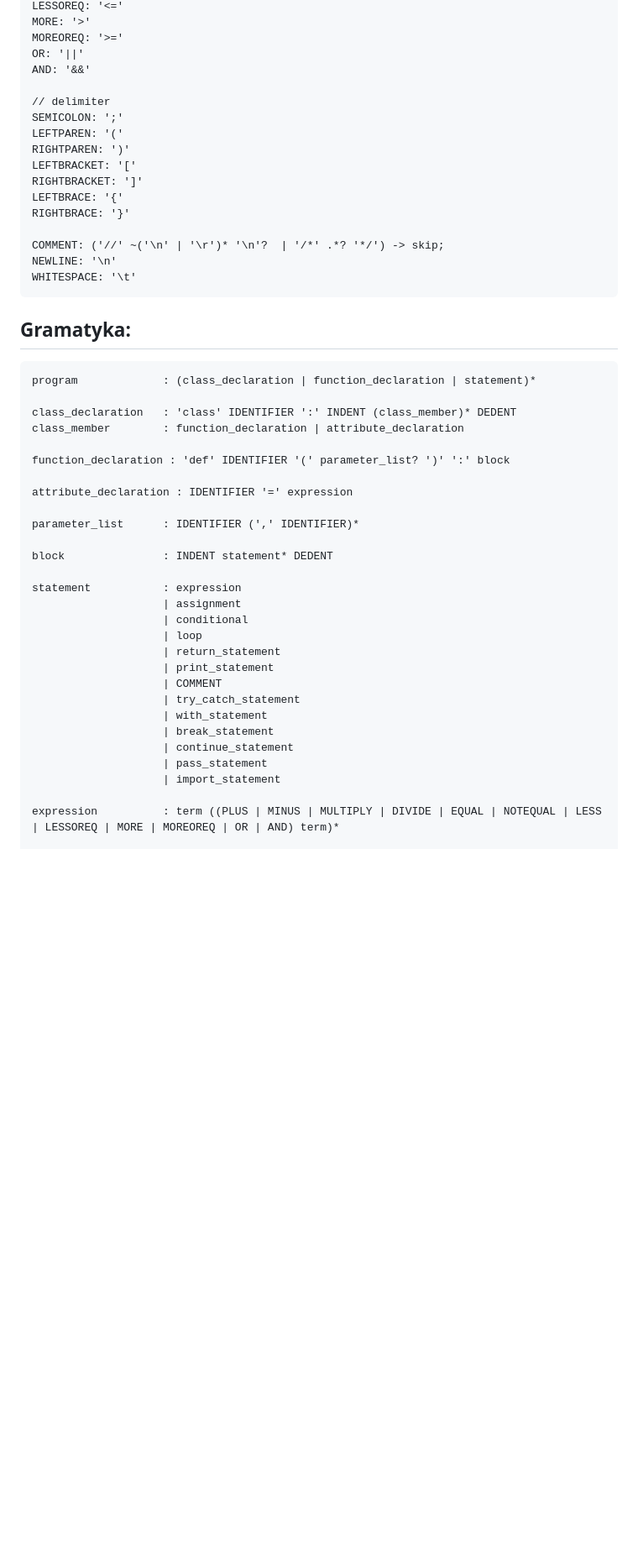
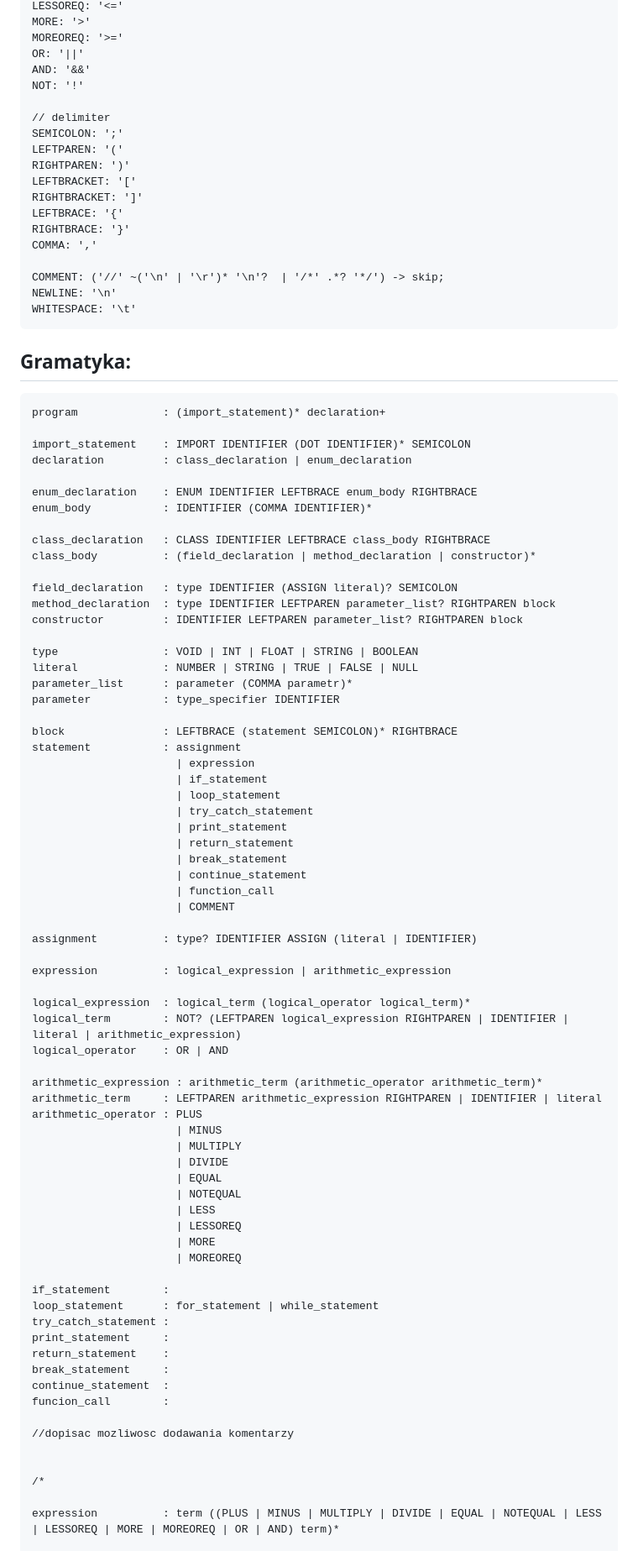
Before and after one commit to maadZia/JaviPy-converter, a Markdown page: README.md, the part around one of its changes. Shown at 84% size. Rendered like a GitHub page; blank space fills up the shorter version.

````diff
--- a/README.md
+++ b/README.md
@@ -48,6 +50,7 @@ MORE: '>'
 MOREOREQ: '>='
 OR: '||'
 AND: '&&'
+NOT: '!'
 
 // delimiter
 SEMICOLON: ';'
@@ -57,6 +60,7 @@ LEFTBRACKET: '['
 RIGHTBRACKET: ']'
 LEFTBRACE: '{'
 RIGHTBRACE: '}'
+COMMA: ','
 
 COMMENT: ('//' ~('\n' | '\r')* '\n'?  | '/*' .*? '*/') -> skip;
 NEWLINE: '\n'
@@ -65,32 +69,73 @@ WHITESPACE: '\t'
 
 ## Gramatyka:
 ```antlr
-program             : (class_declaration | function_declaration | statement)*
+program             : (import_statement)* declaration+
 
-class_declaration   : 'class' IDENTIFIER ':' INDENT (class_member)* DEDENT
-class_member        : function_declaration | attribute_declaration
+import_statement    : IMPORT IDENTIFIER (DOT IDENTIFIER)* SEMICOLON
+declaration         : class_declaration | enum_declaration
 
-function_declaration : 'def' IDENTIFIER '(' parameter_list? ')' ':' block
+enum_declaration    : ENUM IDENTIFIER LEFTBRACE enum_body RIGHTBRACE
+enum_body           : IDENTIFIER (COMMA IDENTIFIER)*
 
-attribute_declaration : IDENTIFIER '=' expression
+class_declaration   : CLASS IDENTIFIER LEFTBRACE class_body RIGHTBRACE
+class_body          : (field_declaration | method_declaration | constructor)*
 
-parameter_list      : IDENTIFIER (',' IDENTIFIER)*
+field_declaration   : type IDENTIFIER (ASSIGN literal)? SEMICOLON
+method_declaration  : type IDENTIFIER LEFTPAREN parameter_list? RIGHTPAREN block
+constructor         : IDENTIFIER LEFTPAREN parameter_list? RIGHTPAREN block
 
-block               : INDENT statement* DEDENT
+type                : VOID | INT | FLOAT | STRING | BOOLEAN
+literal             : NUMBER | STRING | TRUE | FALSE | NULL
+parameter_list      : parameter (COMMA parametr)*
+parameter           : type_specifier IDENTIFIER
 
-statement           : expression
-                    | assignment
-                    | conditional
-                    | loop
-                    | return_statement
-                    | print_statement
-                    | COMMENT
-                    | try_catch_statement
-                    | with_statement
-                    | break_statement
-                    | continue_statement
-                    | pass_statement
-                    | import_statement
+block               : LEFTBRACE (statement SEMICOLON)* RIGHTBRACE
+statement           : assignment
+                      | expression
+                      | if_statement
+                      | loop_statement
+                      | try_catch_statement
+                      | print_statement
+                      | return_statement
+                      | break_statement
+                      | continue_statement
+                      | function_call
+                      | COMMENT
+
+assignment          : type? IDENTIFIER ASSIGN (literal | IDENTIFIER)
+
+expression          : logical_expression | arithmetic_expression
+
+logical_expression  : logical_term (logical_operator logical_term)*
+logical_term        : NOT? (LEFTPAREN logical_expression RIGHTPAREN | IDENTIFIER | literal | arithmetic_expression)
+logical_operator    : OR | AND
+
+arithmetic_expression : arithmetic_term (arithmetic_operator arithmetic_term)*
+arithmetic_term     : LEFTPAREN arithmetic_expression RIGHTPAREN | IDENTIFIER | literal
+arithmetic_operator : PLUS
+                      | MINUS
+                      | MULTIPLY
+                      | DIVIDE
+                      | EQUAL
+                      | NOTEQUAL
+                      | LESS
+                      | LESSOREQ
+                      | MORE
+                      | MOREOREQ
+
+if_statement        :
+loop_statement      : for_statement | while_statement
+try_catch_statement :
+print_statement     :
+return_statement    :
+break_statement     :
+continue_statement  :
+funcion_call        :
+
+//dopisac mozliwosc dodawania komentarzy
+
+
+/*
 
 expression          : term ((PLUS | MINUS | MULTIPLY | DIVIDE | EQUAL | NOTEQUAL | LESS | LESSOREQ | MORE | MOREOREQ | OR | AND) term)*
 
````
Also changed, not shown: other parts of README.md (+3 -0 lines).
